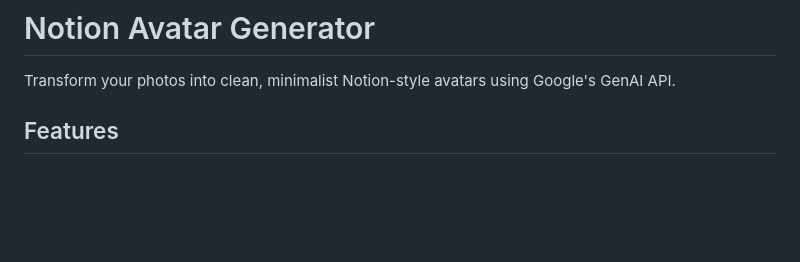
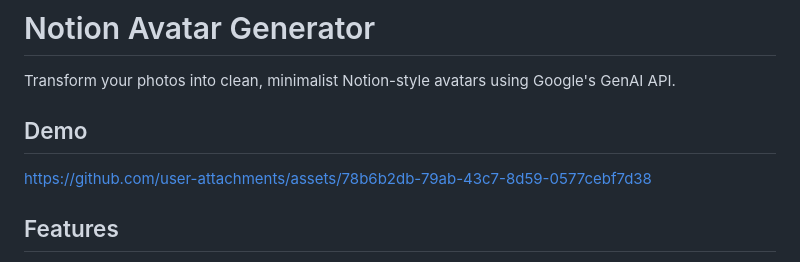
Before and after one commit to chinmaykhamkar/nano-banana-avatar-generator, a Markdown page: README.md, the part around the change. GitHub-like rendering; blank space fills up the shorter version.

```diff
--- a/README.md
+++ b/README.md
@@ -1,6 +1,14 @@
 # Notion Avatar Generator
 
 Transform your photos into clean, minimalist Notion-style avatars using Google's GenAI API.
+
+## Demo
+
+
+https://github.com/user-attachments/assets/78b6b2db-79ab-43c7-8d59-0577cebf7d38
+
+
+
 
 ## Features
 
```
